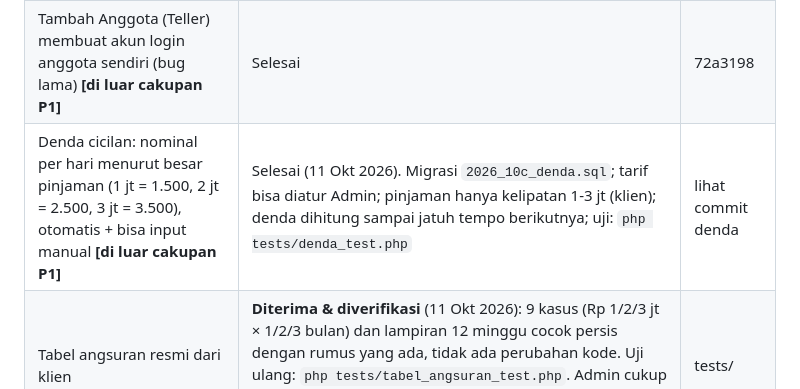
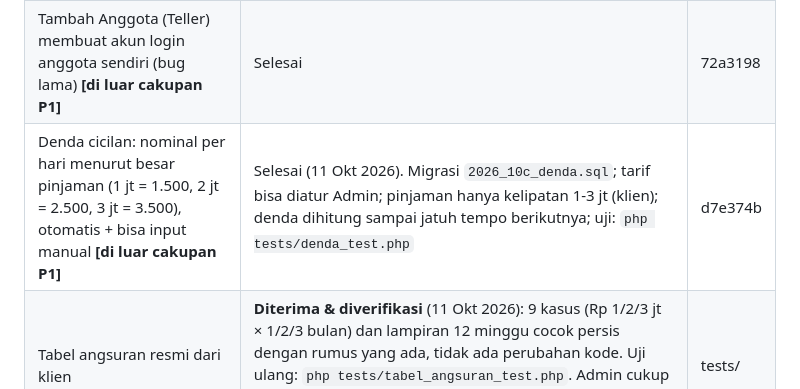
Before and after one commit to ganova/koperasi, a Markdown page: docs/PERMINTAAN.md, the part around the change. Drawn GitHub-style.

Commit message:
docs: isi hash commit denda
Co-Authored-By: Claude Sonnet 5.5 <noreply@anthropic.com>

```diff
--- a/docs/PERMINTAAN.md
+++ b/docs/PERMINTAAN.md
@@ -27,7 +27,7 @@ ditandai **[di luar cakupan P1]**.
 | Edit anggota tidak wajib upload ulang | Selesai | 869a7b1 |
 | Email dihapus dari form Tambah Anggota (Teller) **[di luar cakupan P1]** | Selesai | 869a7b1 |
 | Tambah Anggota (Teller) membuat akun login anggota sendiri (bug lama) **[di luar cakupan P1]** | Selesai | 72a3198 |
-| Denda cicilan: nominal per hari menurut besar pinjaman (1 jt = 1.500, 2 jt = 2.500, 3 jt = 3.500), otomatis + bisa input manual **[di luar cakupan P1]** | Selesai (11 Okt 2026). Migrasi `2026_10c_denda.sql`; tarif bisa diatur Admin; pinjaman hanya kelipatan 1-3 jt (klien); denda dihitung sampai jatuh tempo berikutnya; uji: `php tests/denda_test.php` | lihat commit denda |
+| Denda cicilan: nominal per hari menurut besar pinjaman (1 jt = 1.500, 2 jt = 2.500, 3 jt = 3.500), otomatis + bisa input manual **[di luar cakupan P1]** | Selesai (11 Okt 2026). Migrasi `2026_10c_denda.sql`; tarif bisa diatur Admin; pinjaman hanya kelipatan 1-3 jt (klien); denda dihitung sampai jatuh tempo berikutnya; uji: `php tests/denda_test.php` | d7e374b |
 | Tabel angsuran resmi dari klien | **Diterima & diverifikasi** (11 Okt 2026): 9 kasus (Rp 1/2/3 jt × 1/2/3 bulan) dan lampiran 12 minggu cocok persis dengan rumus yang ada, tidak ada perubahan kode. Uji ulang: `php tests/tabel_angsuran_test.php`. Admin cukup mengisi tarif 1 bln = 15%, 2 bln = 25%, 3 bln = 35% dan maksimal pinjaman ≥ Rp 3 jt | tests/ |
 
 ## Permintaan 2 — screenshot level admin + contoh slip bukti angsuran
```
